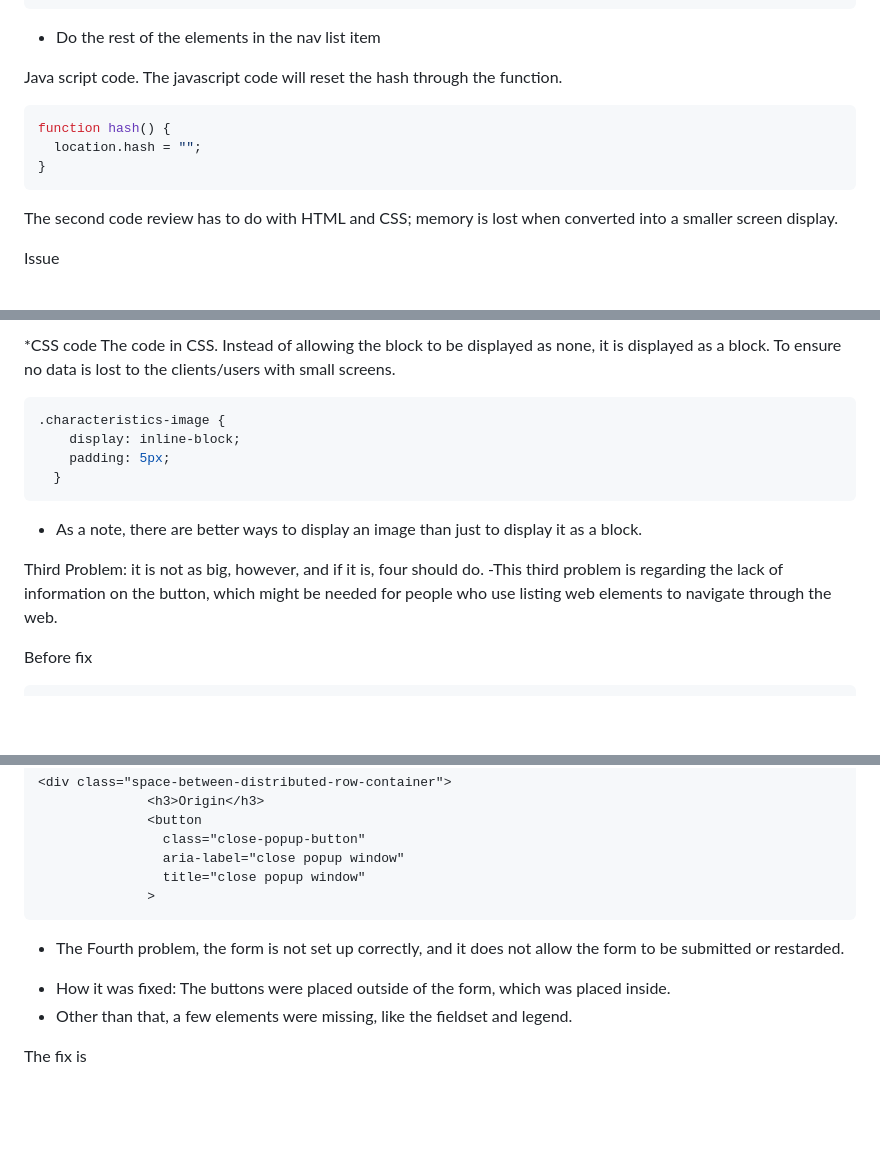
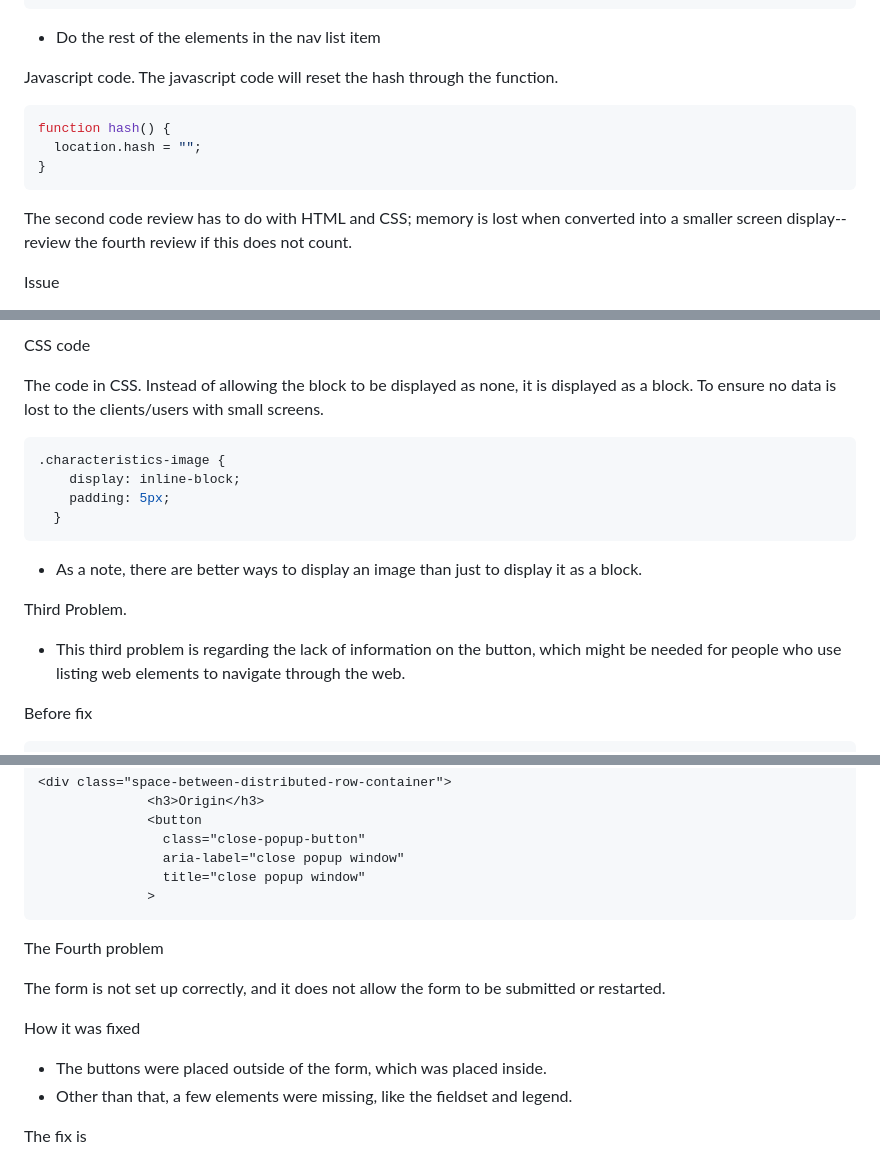
Before and after one commit to Ahmed-Al-Badri/HTML_assignments, a Markdown page: hw4/code-review.md, 3 parts joined by grey strips. Rendered like a GitHub page; blank space fills up the shorter version.

````diff
--- a/hw4/code-review.md
+++ b/hw4/code-review.md
@@ -32,7 +32,7 @@ New code
 ```
 - Do the rest of the elements in the nav list item
 
-Java script code.
+Javascript code.
 The javascript code will reset the hash through the function.
 
 ```js
@@ -41,7 +41,7 @@ function hash() {
 }
 ```
 
-The second code review has to do with HTML and CSS; memory is lost when converted into a smaller screen display.
+The second code review has to do with HTML and CSS; memory is lost when converted into a smaller screen display-- review the fourth review if this does not count.
 
 Issue
 - Fullscreen
@@ -59,5 +59,6 @@ Issue
 
-*CSS code
+CSS code
+
 The code in CSS. Instead of allowing the block to be displayed as none, it is displayed as a block. To ensure no data is lost to the clients/users with small screens.
 
 ```CSS
@@ -68,8 +69,9 @@ The code in CSS. Instead of allowing the block to be displayed as none, it is di
 ```
 - As a note, there are better ways to display an image than just to display it as a block.
 
-Third Problem: it is not as big, however, and if it is, four should do.
--This third problem is regarding the lack of information on the button, which might be needed for people who use listing web elements to navigate through the web.
+Third Problem.
+
+- This third problem is regarding the lack of information on the button, which might be needed for people who use listing web elements to navigate through the web.
 
 Before fix
 ```html
@@ -91,9 +93,14 @@ After fix
               >
 ```
 
-* The Fourth problem, the form is not set up correctly, and it does not allow the form to be submitted or restarded.
 
-- How it was fixed: The buttons were placed outside of the form, which was placed inside.
+
+The Fourth problem
+
+The form is not set up correctly, and it does not allow the form to be submitted or restarted.
+
+How it was fixed
+- The buttons were placed outside of the form, which was placed inside.
 - Other than that, a few elements were missing, like the fieldset and legend.
 
 The fix is
````
Also changed, not shown: other parts of hw4/code-review.md (+8 -5 lines).
